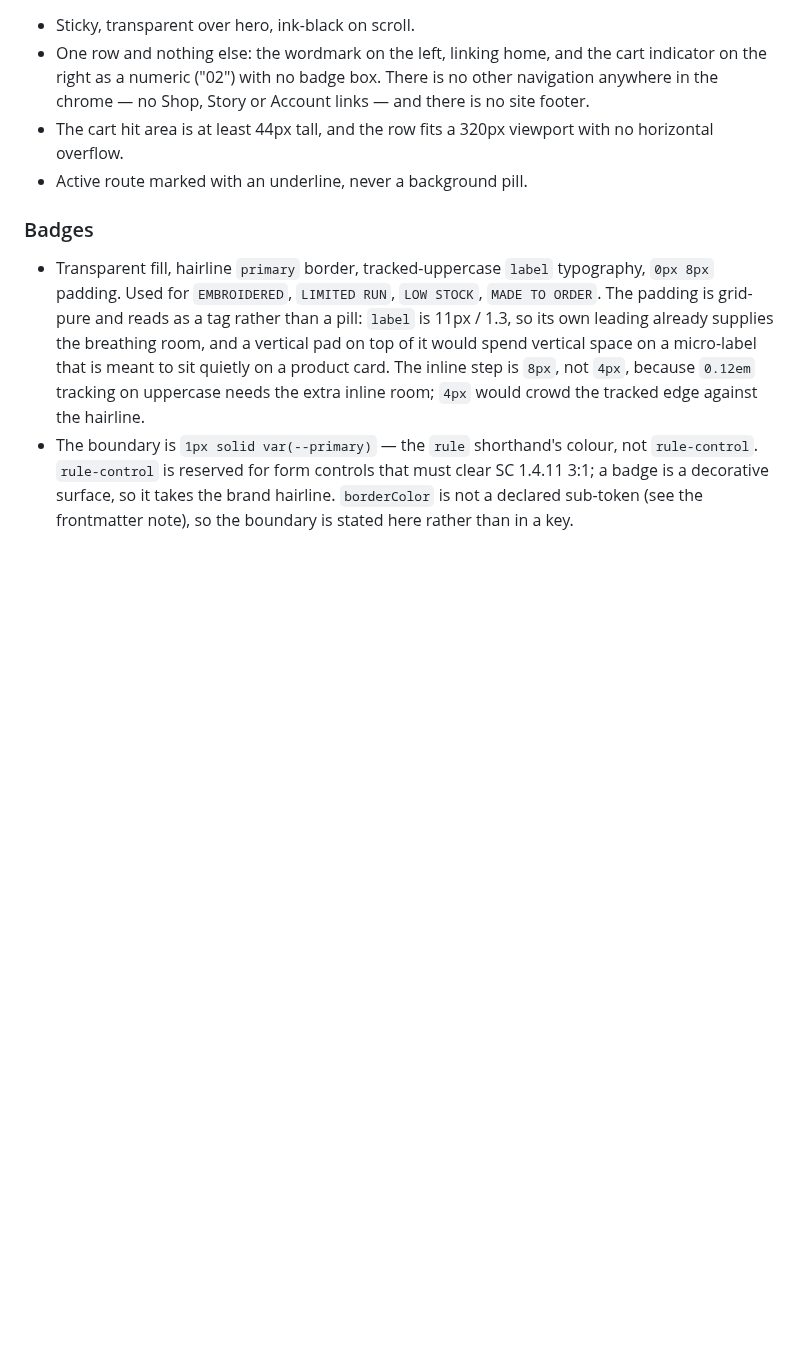
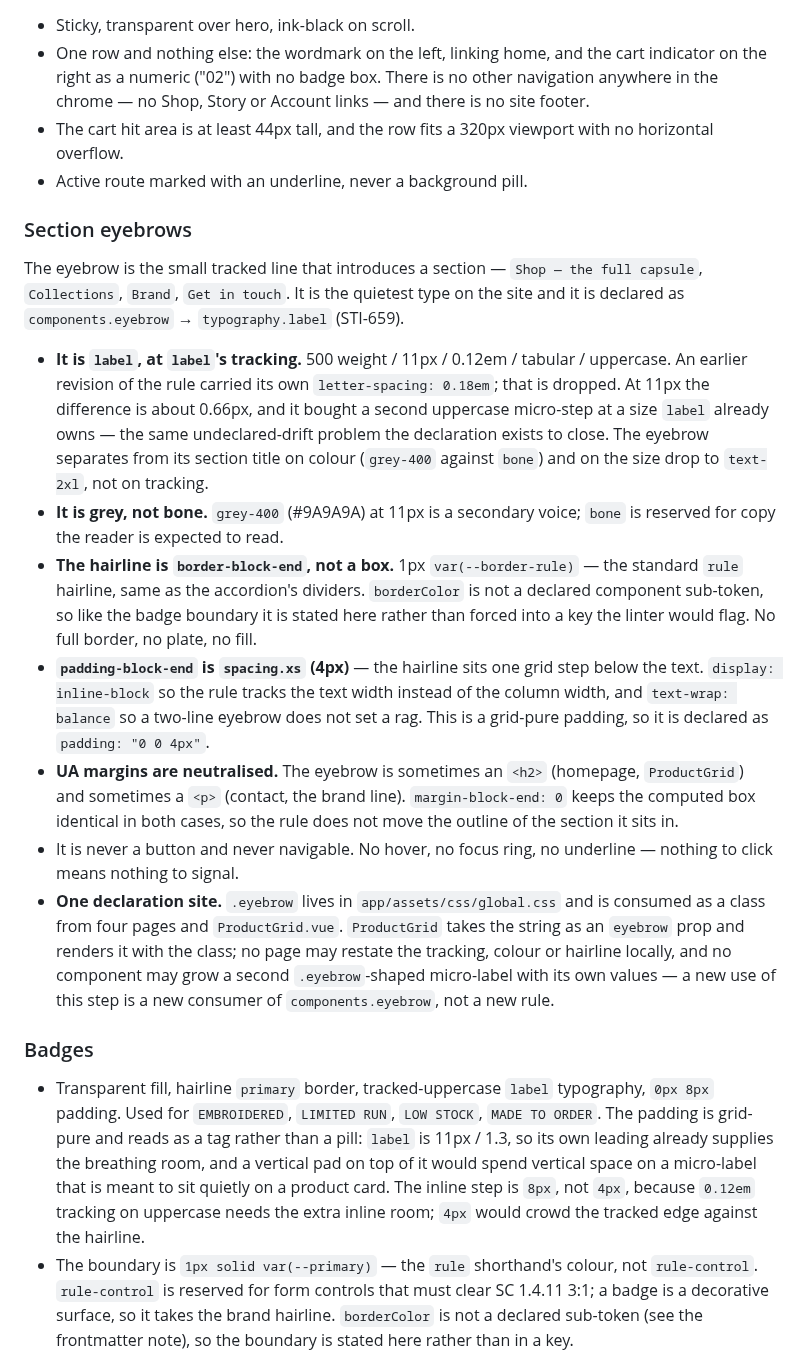
Before and after one commit to olivecasazza/stitch-ash, a Markdown page: DESIGN.md, the part around one of its changes. GitHub-like rendering; blank space fills up the shorter version.

```diff
--- a/DESIGN.md
+++ b/DESIGN.md
@@ -575,6 +615,46 @@ shipping. / Returns within 14 days, unworn.
   with no horizontal overflow.
 - Active route marked with an underline, never a background pill.
 
+### Section eyebrows
+The eyebrow is the small tracked line that introduces a section — `Shop —
+the full capsule`, `Collections`, `Brand`, `Get in touch`. It is the quietest
+type on the site and it is declared as `components.eyebrow` →
+`typography.label` (STI-659).
+
+- **It is `label`, at `label`'s tracking.** 500 weight / 11px / 0.12em /
+  tabular / uppercase. An earlier revision of the rule carried its own
+  `letter-spacing: 0.18em`; that is dropped. At 11px the difference is about
+  0.66px, and it bought a second uppercase micro-step at a size `label`
+  already owns — the same undeclared-drift problem the declaration exists to
+  close. The eyebrow separates from its section title on colour
+  (`grey-400` against `bone`) and on the size drop to `text-2xl`, not on
+  tracking.
+- **It is grey, not bone.** `grey-400` (#9A9A9A) at 11px is a secondary
+  voice; `bone` is reserved for copy the reader is expected to read.
+- **The hairline is `border-block-end`, not a box.** 1px
+  `var(--border-rule)` — the standard `rule` hairline, same as the accordion's
+  dividers. `borderColor` is not a declared component sub-token, so like the
+  badge boundary it is stated here rather than forced into a key the linter
+  would flag. No full border, no plate, no fill.
+- **`padding-block-end` is `spacing.xs` (4px)** — the hairline sits one grid
+  step below the text. `display: inline-block` so the rule tracks the text
+  width instead of the column width, and `text-wrap: balance` so a
+  two-line eyebrow does not set a rag. This is a grid-pure padding, so it is
+  declared as `padding: "0 0 4px"`.
+- **UA margins are neutralised.** The eyebrow is sometimes an `<h2>`
+  (homepage, `ProductGrid`) and sometimes a `<p>` (contact, the brand line).
+  `margin-block-end: 0` keeps the computed box identical in both cases, so
+  the rule does not move the outline of the section it sits in.
+- It is never a button and never navigable. No hover, no focus ring, no
+  underline — nothing to click means nothing to signal.
+- **One declaration site.** `.eyebrow` lives in
+  `app/assets/css/global.css` and is consumed as a class from four pages and
+  `ProductGrid.vue`. `ProductGrid` takes the string as an `eyebrow` prop and
+  renders it with the class; no page may restate the tracking, colour or
+  hairline locally, and no component may grow a second `.eyebrow`-shaped
+  micro-label with its own values — a new use of this step is a new
+  consumer of `components.eyebrow`, not a new rule.
+
 ### Badges
 - Transparent fill, hairline `primary` border, tracked-uppercase `label`
   typography, `0px 8px` padding. Used for `EMBROIDERED`, `LIMITED RUN`,
```
Also changed, not shown: other parts of DESIGN.md (+40 -0 lines).
